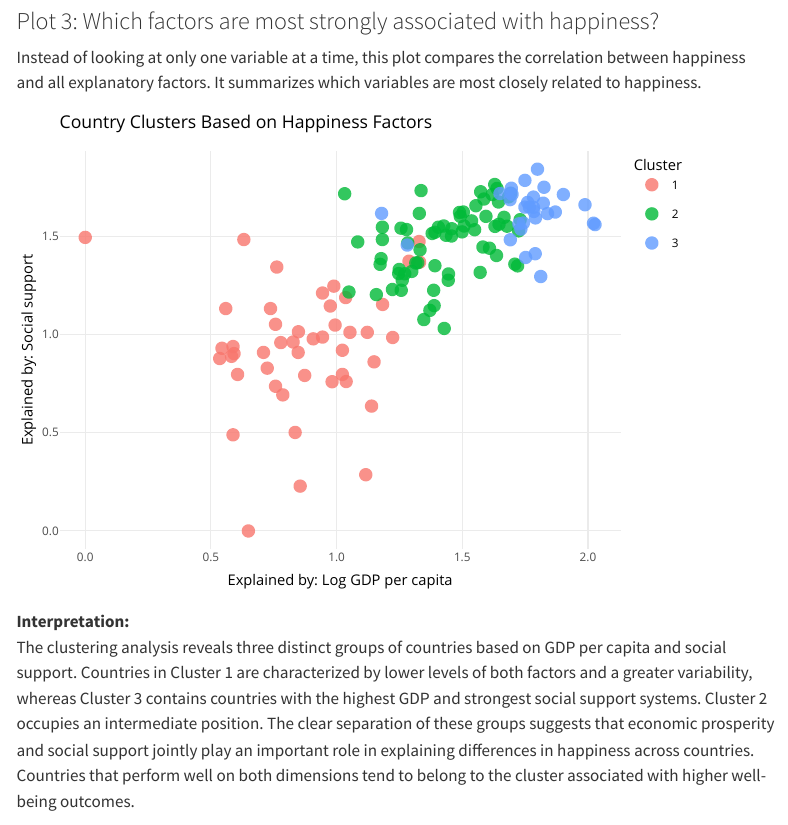
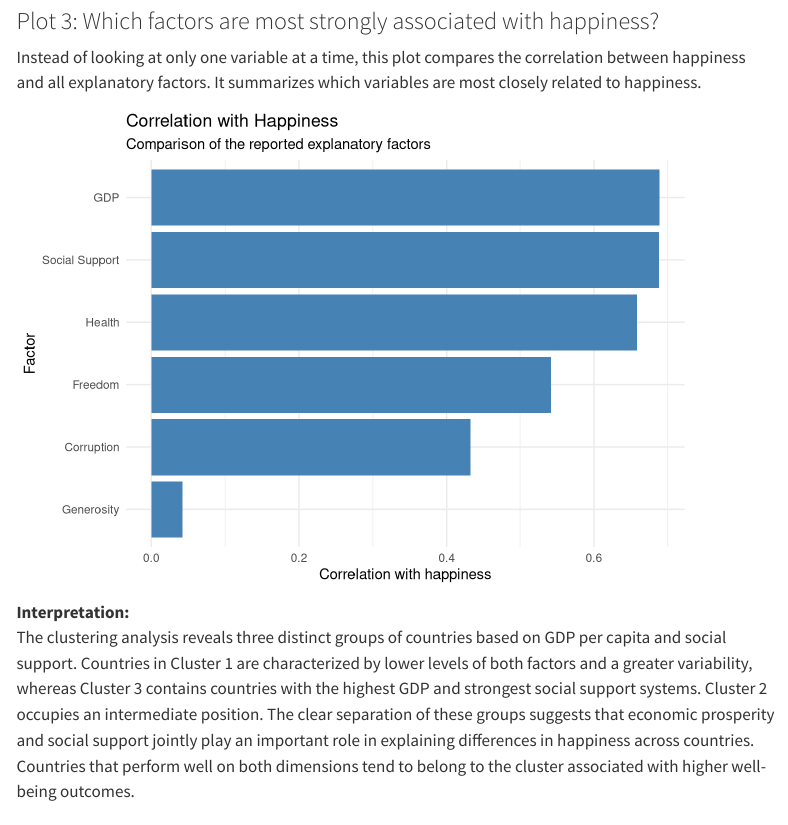
Before and after one commit to Youta-droid/Stat_Project, a Quarto document (Stat/Quarto/project_proposal.qmd): the page in a window 1100 px wide, from 2260 px down. Rendered offline with R 4.5, knitr and Pandoc in place of Quarto, with nearby package versions; some code elsewhere in the file could not run offline; menus at the side of the page are left out.

Commit message:
changed plot

````diff
--- a/Stat/Quarto/project_proposal.qmd
+++ b/Stat/Quarto/project_proposal.qmd
@@ -161,51 +161,35 @@ Instead of looking at only one variable at a time, this plot compares the correl
 ```{r warning=FALSE}
 #This is a calculation + plot.It is not a predictive model, but it calculates correlations and then plots them.
 
-cluster_data <- happiness_complete %>%
-  filter(year == 2024) %>%
-  select(country, happiness, gdp, social_support, health, freedom, generosity, corruption)
+cor_data <- happiness_complete %>%
+  select(happiness, gdp, social_support, health, freedom, generosity, corruption)
 
-cluster_scaled <- cluster_data %>%
-  select(gdp, social_support, health, freedom, generosity, corruption) %>%
-  scale()
+correlations <- cor_data %>%
+  summarise(
+    GDP = cor(happiness, gdp),
+    `Social Support` = cor(happiness, social_support),
+    Health = cor(happiness, health),
+    Freedom = cor(happiness, freedom),
+    Generosity = cor(happiness, generosity),
+    Corruption = cor(happiness, corruption)
+  ) %>%
+  pivot_longer(
+    cols = everything(),
+    names_to = "factor",
+    values_to = "correlation"
+  ) %>%
+  arrange(desc(correlation))
 
-set.seed(123)
-clusters <- kmeans(cluster_scaled, centers = 3)
-
-cluster_data <- cluster_data %>%
-  mutate(
-    cluster = as.factor(clusters$cluster),
-    hover_text = paste(
-      "Country:", country,
-      "<br>Cluster:", cluster,
-      "<br>Happiness score:", round(happiness, 2),
-      "<br>GDP contribution:", round(gdp, 2),
-      "<br>Social support:", round(social_support, 2),
-      "<br>Health:", round(health, 2),
-      "<br>Freedom:", round(freedom, 2)
-    )
-  )
-
-p_cluster <- ggplot(
-  cluster_data,
-  aes(
-    x = gdp,
-    y = social_support,
-    color = cluster,
-    text = hover_text
-  )
-) +
-  geom_point(size = 3, alpha = 0.8) +
+ggplot(correlations, aes(x = reorder(factor, correlation), y = correlation)) +
+  geom_col(fill = "steelblue") +
+  coord_flip() +
   labs(
-    title = "Country Clusters Based on Happiness Factors",
-    subtitle = "k-means clustering using GDP, social support, health, freedom, generosity, and corruption",
-    x = "Explained by: Log GDP per capita",
-    y = "Explained by: Social support",
-    color = "Cluster"
+    title = "Correlation with Happiness",
+    subtitle = "Comparison of the reported explanatory factors",
+    x = "Factor",
+    y = "Correlation with happiness"
   ) +
   theme_minimal()
-
-ggplotly(p_cluster, tooltip = "text")
 ```
 
 **Interpretation:**\
````
